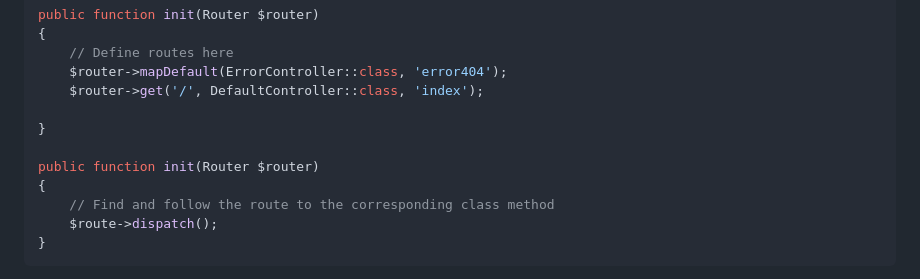
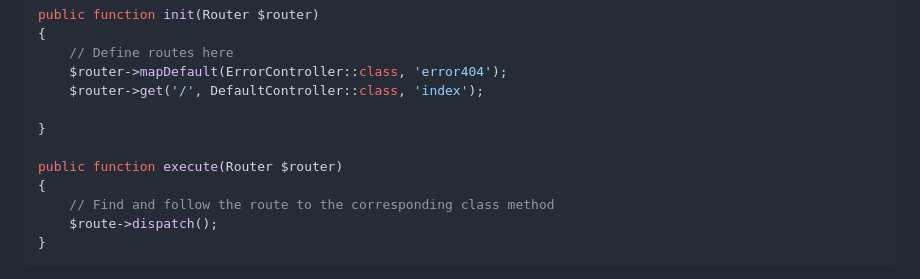
Before and after one commit to yosko/watamelo, a Markdown page: README.md, the part around the change. GitHub-like rendering.

Commit message:
documentation: fixed function name error

```diff
--- a/README.md
+++ b/README.md
@@ -60,7 +60,7 @@ public function init(Router $router)
 
 }
 
-public function init(Router $router)
+public function execute(Router $router)
 {
     // Find and follow the route to the corresponding class method
     $route->dispatch();
```
